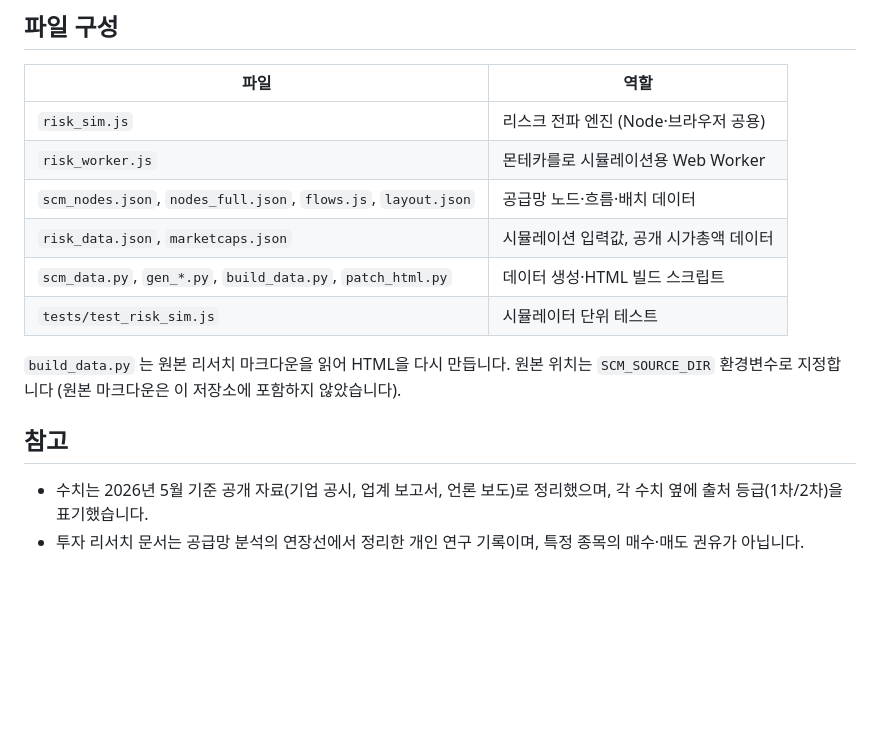
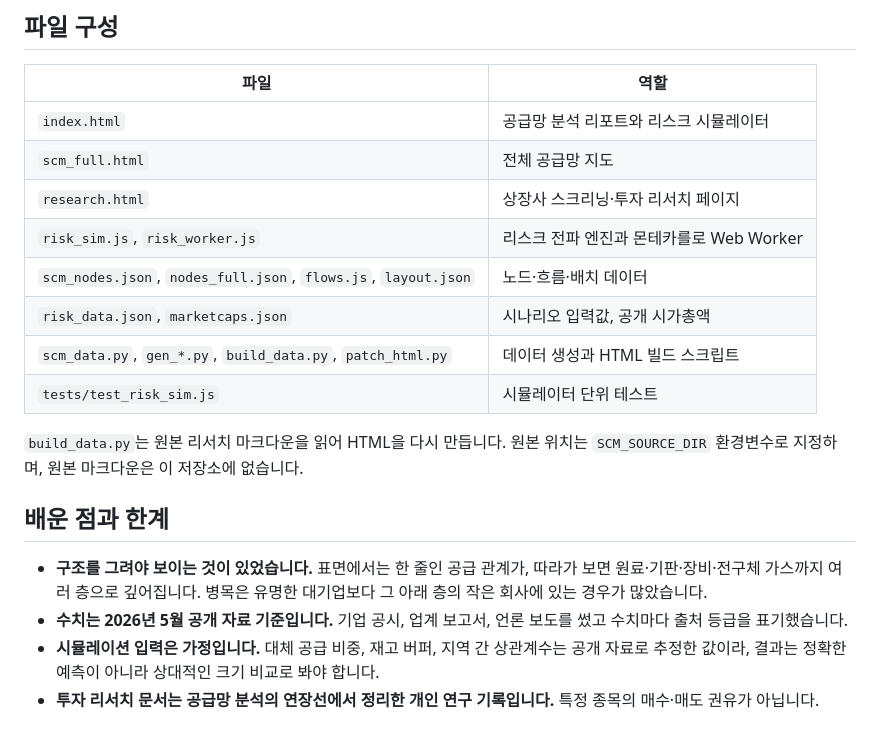
Before and after one commit to limvest/nvidia-scm-analysis, a Markdown page: README.md, the part around one of its changes. GitHub-like rendering; blank space fills up the shorter version.

```diff
--- a/README.md
+++ b/README.md
@@ -27,17 +77,21 @@ node tests/test_risk_sim.js
 ## 파일 구성
 
 | 파일 | 역할 |
-|---|---|
-| `risk_sim.js` | 리스크 전파 엔진 (Node·브라우저 공용) |
-| `risk_worker.js` | 몬테카를로 시뮬레이션용 Web Worker |
-| `scm_nodes.json`, `nodes_full.json`, `flows.js`, `layout.json` | 공급망 노드·흐름·배치 데이터 |
-| `risk_data.json`, `marketcaps.json` | 시뮬레이션 입력값, 공개 시가총액 데이터 |
-| `scm_data.py`, `gen_*.py`, `build_data.py`, `patch_html.py` | 데이터 생성·HTML 빌드 스크립트 |
+| --- | --- |
+| `index.html` | 공급망 분석 리포트와 리스크 시뮬레이터 |
+| `scm_full.html` | 전체 공급망 지도 |
+| `research.html` | 상장사 스크리닝·투자 리서치 페이지 |
+| `risk_sim.js`, `risk_worker.js` | 리스크 전파 엔진과 몬테카를로 Web Worker |
+| `scm_nodes.json`, `nodes_full.json`, `flows.js`, `layout.json` | 노드·흐름·배치 데이터 |
+| `risk_data.json`, `marketcaps.json` | 시나리오 입력값, 공개 시가총액 |
+| `scm_data.py`, `gen_*.py`, `build_data.py`, `patch_html.py` | 데이터 생성과 HTML 빌드 스크립트 |
 | `tests/test_risk_sim.js` | 시뮬레이터 단위 테스트 |
 
-`build_data.py` 는 원본 리서치 마크다운을 읽어 HTML을 다시 만듭니다. 원본 위치는 `SCM_SOURCE_DIR` 환경변수로 지정합니다 (원본 마크다운은 이 저장소에 포함하지 않았습니다).
+`build_data.py`는 원본 리서치 마크다운을 읽어 HTML을 다시 만듭니다. 원본 위치는 `SCM_SOURCE_DIR` 환경변수로 지정하며, 원본 마크다운은 이 저장소에 없습니다.
 
-## 참고
+## 배운 점과 한계
 
-- 수치는 2026년 5월 기준 공개 자료(기업 공시, 업계 보고서, 언론 보도)로 정리했으며, 각 수치 옆에 출처 등급(1차/2차)을 표기했습니다.
-- 투자 리서치 문서는 공급망 분석의 연장선에서 정리한 개인 연구 기록이며, 특정 종목의 매수·매도 권유가 아닙니다.
+- **구조를 그려야 보이는 것이 있었습니다.** 표면에서는 한 줄인 공급 관계가, 따라가 보면 원료·기판·장비·전구체 가스까지 여러 층으로 깊어집니다. 병목은 유명한 대기업보다 그 아래 층의 작은 회사에 있는 경우가 많았습니다.
+- **수치는 2026년 5월 공개 자료 기준입니다.** 기업 공시, 업계 보고서, 언론 보도를 썼고 수치마다 출처 등급을 표기했습니다.
+- **시뮬레이션 입력은 가정입니다.** 대체 공급 비중, 재고 버퍼, 지역 간 상관계수는 공개 자료로 추정한 값이라, 결과는 정확한 예측이 아니라 상대적인 크기 비교로 봐야 합니다.
+- **투자 리서치 문서는 공급망 분석의 연장선에서 정리한 개인 연구 기록입니다.** 특정 종목의 매수·매도 권유가 아닙니다.
```
Also changed, not shown: other parts of README.md (+65 -15 lines), docs/img/research-screening.png (added), docs/img/supply-chain-map.png (added).
